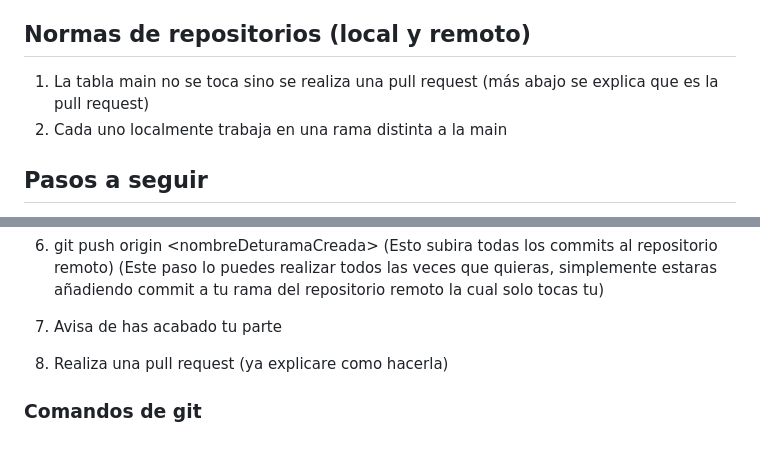
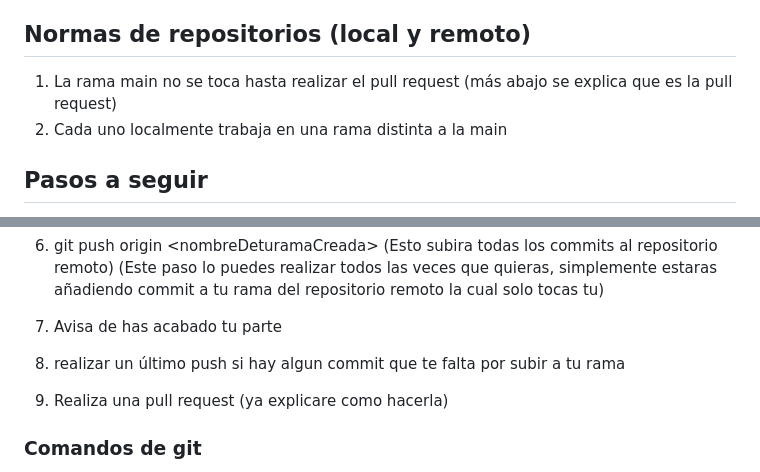
Before and after one commit to pedrodelcastillo1/ProtectoraAnimales, a Markdown page: docs/README.md, 2 parts joined by grey strips. GitHub-like rendering; blank space fills up the shorter version.

```diff
--- a/docs/README.md
+++ b/docs/README.md
@@ -13,7 +13,7 @@ Primero que nada hay que tener claroq ue existen dos repositorio uno que cada pe
 
 ## Normas de repositorios (local y remoto)
 
-1. La tabla main no se toca sino se realiza una pull request (más abajo se explica que es la pull request)
+1. La rama main no se toca hasta realizar el pull request (más abajo se explica que es la pull request)
 2. Cada uno localmente trabaja en una rama distinta a la main
 
 ## Pasos a seguir
@@ -32,7 +32,8 @@ Los 2 siguientes pasos se pueden repetir cuantas veces quieras
 6. git push origin \<nombreDeturamaCreada> (Esto subira todas los commits al repositorio remoto) (Este paso lo puedes realizar todos las veces que quieras, simplemente estaras añadiendo commit a tu rama del repositorio remoto la cual solo tocas tu)
 
 7. Avisa de has acabado tu parte
-8. Realiza una pull request (ya explicare como hacerla)
+8. realizar un último push si hay algun commit que te falta por subir a tu rama
+9. Realiza una pull request (ya explicare como hacerla)
 
 
 ### Comandos de git
```
